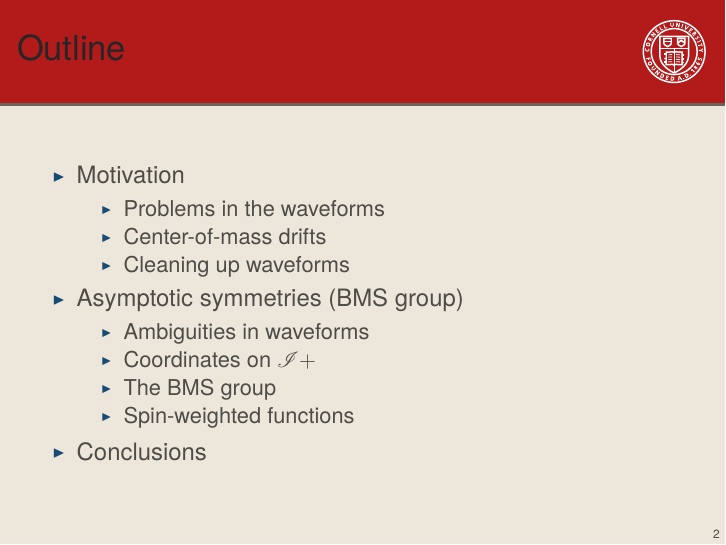
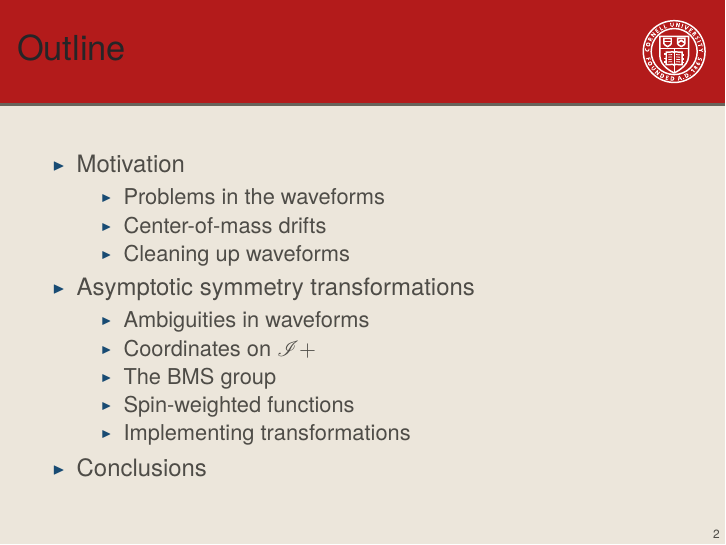
Before and after one commit to mobleTalks/SXS2015, LaTeX slides (Presentation.tex): page 2 of 54. The pictures show the PDF file Presentation.pdf that the author committed with the source.

```diff
--- a/Presentation.tex
+++ b/Presentation.tex
@@ -91,12 +91,13 @@
     \item Center-of-mass drifts
     \item Cleaning up waveforms
     \end{itemize}
-  \item Asymptotic symmetries (BMS group)
+  \item Asymptotic symmetry transformations
     \begin{itemize}
     \item Ambiguities in waveforms
     \item Coordinates on $\scri+$
     \item The BMS group
     \item Spin-weighted functions
+    \item Implementing transformations
     \end{itemize}
   \item Conclusions
   \end{itemize}
```
Also changed, not shown: Presentation.pdf, 2 other files.
